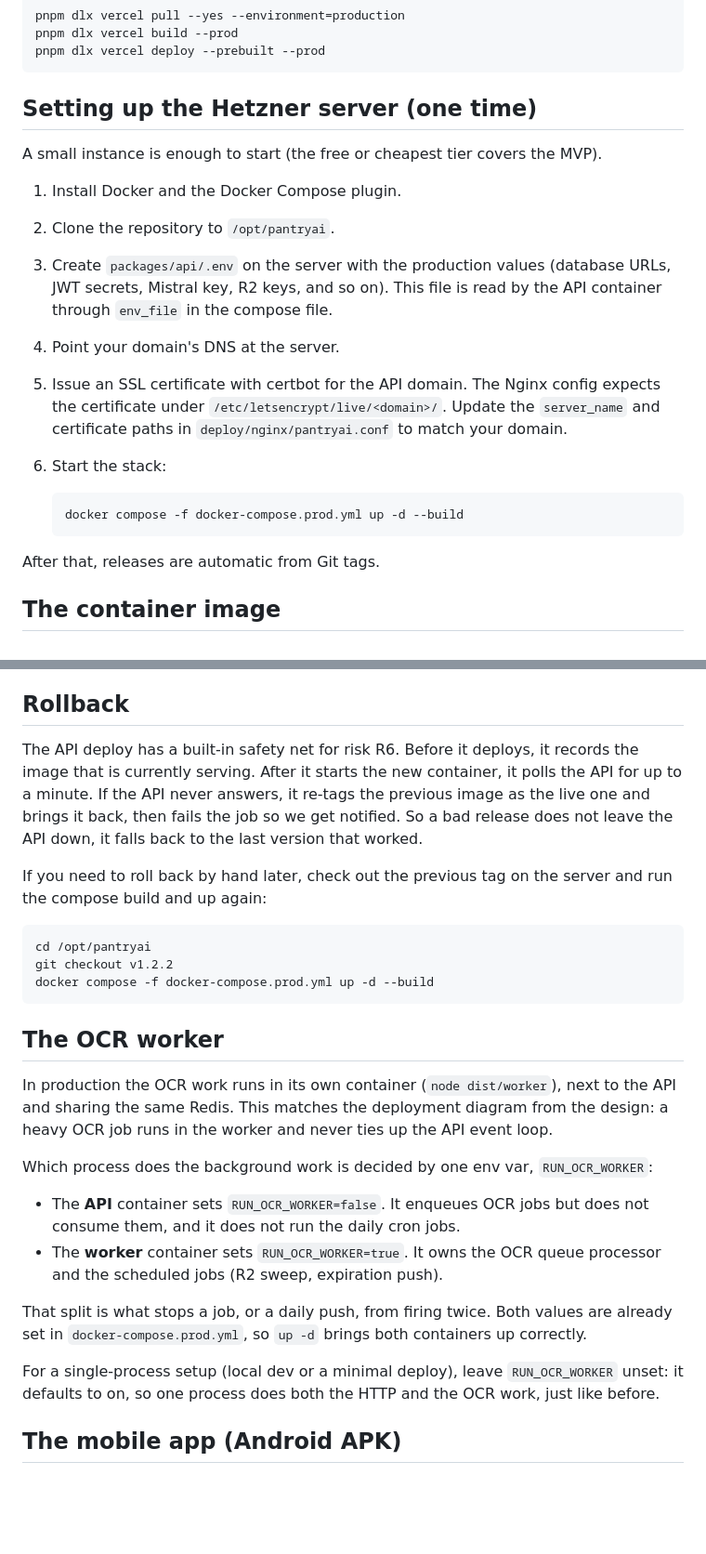
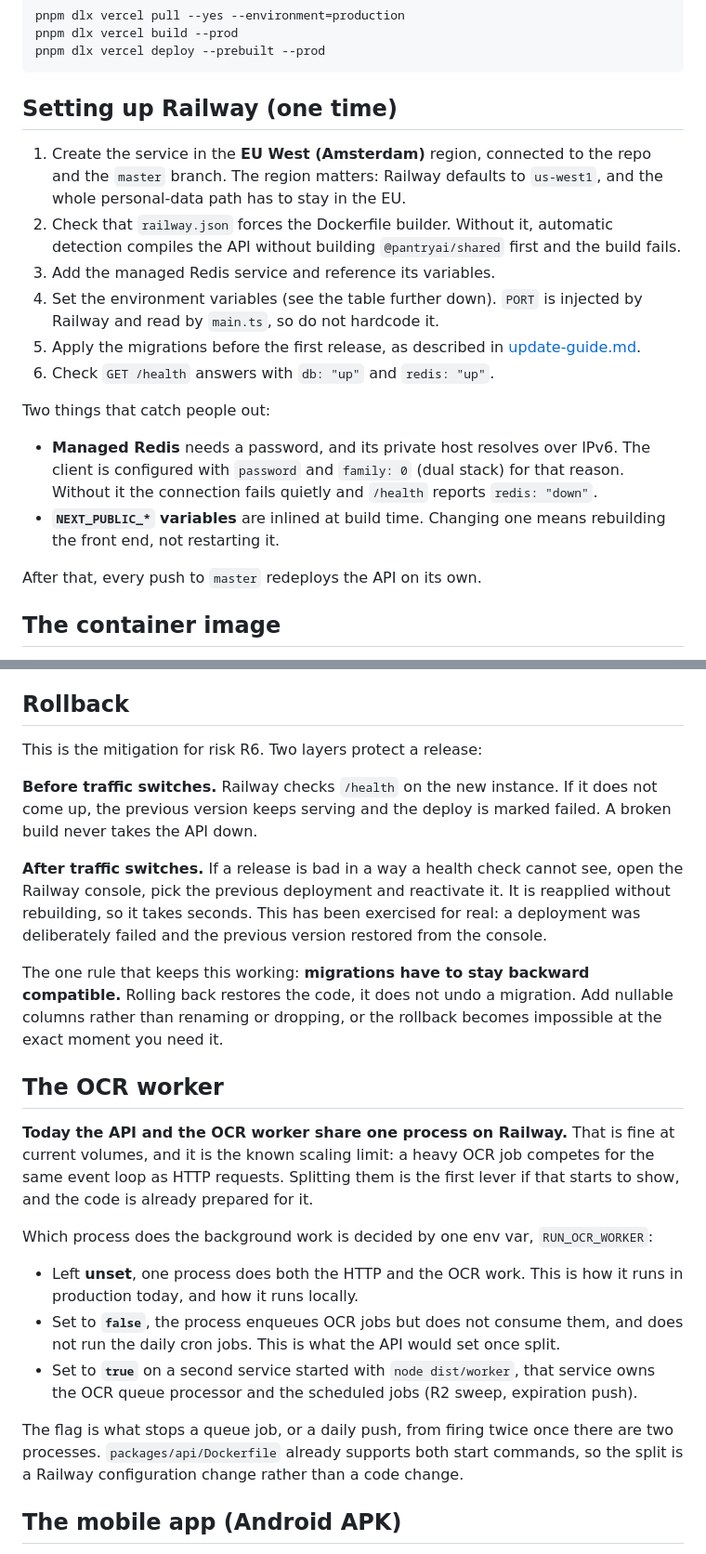
Before and after one commit to fatibelkoudia/pantryai, a Markdown page: docs/deployment.md, 2 parts joined by grey strips. Shown at 93% size. Rendered like a GitHub page; blank space fills up the shorter version.

````diff
--- a/docs/deployment.md
+++ b/docs/deployment.md
@@ -131,27 +142,30 @@ pnpm dlx vercel build --prod
 pnpm dlx vercel deploy --prebuilt --prod
 ```
 
-## Setting up the Hetzner server (one time)
+## Setting up Railway (one time)
 
-A small instance is enough to start (the free or cheapest tier covers the MVP).
+1. Create the service in the **EU West (Amsterdam)** region, connected to the repo and
+   the `master` branch. The region matters: Railway defaults to `us-west1`, and the
+   whole personal-data path has to stay in the EU.
+2. Check that `railway.json` forces the Dockerfile builder. Without it, automatic
+   detection compiles the API without building `@pantryai/shared` first and the build
+   fails.
+3. Add the managed Redis service and reference its variables.
+4. Set the environment variables (see the table further down). `PORT` is injected by
+   Railway and read by `main.ts`, so do not hardcode it.
+5. Apply the migrations before the first release, as described in
+   [update-guide.md](./update-guide.md#database-migrations).
+6. Check `GET /health` answers with `db: "up"` and `redis: "up"`.
 
-1. Install Docker and the Docker Compose plugin.
-2. Clone the repository to `/opt/pantryai`.
-3. Create `packages/api/.env` on the server with the production values (database
-   URLs, JWT secrets, Mistral key, R2 keys, and so on). This file is read by the
-   API container through `env_file` in the compose file.
-4. Point your domain's DNS at the server.
-5. Issue an SSL certificate with certbot for the API domain. The Nginx config
-   expects the certificate under `/etc/letsencrypt/live/<domain>/`. Update the
-   `server_name` and certificate paths in `deploy/nginx/pantryai.conf` to match
-   your domain.
-6. Start the stack:
+Two things that catch people out:
 
-   ```bash
-   docker compose -f docker-compose.prod.yml up -d --build
-   ```
+- **Managed Redis** needs a password, and its private host resolves over IPv6. The
+  client is configured with `password` and `family: 0` (dual stack) for that reason.
+  Without it the connection fails quietly and `/health` reports `redis: "down"`.
+- **`NEXT_PUBLIC_*` variables** are inlined at build time. Changing one means
+  rebuilding the front end, not restarting it.
 
-After that, releases are automatic from Git tags.
+After that, every push to `master` redeploys the API on its own.
 
 ## The container image
 
@@ -193,42 +207,41 @@ later).
 
 ## Rollback
 
-The API deploy has a built-in safety net for risk R6. Before it deploys, it
-records the image that is currently serving. After it starts the new container,
-it polls the API for up to a minute. If the API never answers, it re-tags the
-previous image as the live one and brings it back, then fails the job so we get
-notified. So a bad release does not leave the API down, it falls back to the last
-version that worked.
+This is the mitigation for risk R6. Two layers protect a release:
 
-If you need to roll back by hand later, check out the previous tag on the server
-and run the compose build and up again:
+**Before traffic switches.** Railway checks `/health` on the new instance. If it does
+not come up, the previous version keeps serving and the deploy is marked failed. A
+broken build never takes the API down.
 
-```bash
-cd /opt/pantryai
-git checkout v1.2.2
-docker compose -f docker-compose.prod.yml up -d --build
-```
+**After traffic switches.** If a release is bad in a way a health check cannot see, open
+the Railway console, pick the previous deployment and reactivate it. It is reapplied
+without rebuilding, so it takes seconds. This has been exercised for real: a deployment
+was deliberately failed and the previous version restored from the console.
+
+The one rule that keeps this working: **migrations have to stay backward compatible.**
+Rolling back restores the code, it does not undo a migration. Add nullable columns
+rather than renaming or dropping, or the rollback becomes impossible at the exact
+moment you need it.
 
 ## The OCR worker
 
-In production the OCR work runs in its own container (`node dist/worker`), next to
-the API and sharing the same Redis. This matches the deployment diagram from the
-design: a heavy OCR job runs in the worker and never ties up the API event loop.
+**Today the API and the OCR worker share one process on Railway.** That is fine at
+current volumes, and it is the known scaling limit: a heavy OCR job competes for the
+same event loop as HTTP requests. Splitting them is the first lever if that starts to
+show, and the code is already prepared for it.
 
 Which process does the background work is decided by one env var, `RUN_OCR_WORKER`:
 
-- The **API** container sets `RUN_OCR_WORKER=false`. It enqueues OCR jobs but does
-  not consume them, and it does not run the daily cron jobs.
-- The **worker** container sets `RUN_OCR_WORKER=true`. It owns the OCR queue
-  processor and the scheduled jobs (R2 sweep, expiration push).
+- Left **unset**, one process does both the HTTP and the OCR work. This is how it runs
+  in production today, and how it runs locally.
+- Set to **`false`**, the process enqueues OCR jobs but does not consume them, and does
+  not run the daily cron jobs. This is what the API would set once split.
+- Set to **`true`** on a second service started with `node dist/worker`, that service
+  owns the OCR queue processor and the scheduled jobs (R2 sweep, expiration push).
 
-That split is what stops a job, or a daily push, from firing twice. Both values
-are already set in `docker-compose.prod.yml`, so `up -d` brings both containers up
-correctly.
-
-For a single-process setup (local dev or a minimal deploy), leave `RUN_OCR_WORKER`
-unset: it defaults to on, so one process does both the HTTP and the OCR work, just
-like before.
+The flag is what stops a queue job, or a daily push, from firing twice once there are
+two processes. `packages/api/Dockerfile` already supports both start commands, so the
+split is a Railway configuration change rather than a code change.
 
 ## The mobile app (Android APK)
 
````
Also changed, not shown: other parts of docs/deployment.md (+83 -81 lines), docs/cicd.md (+41 -24 lines), docs/update-guide.md (+10 -5 lines).
